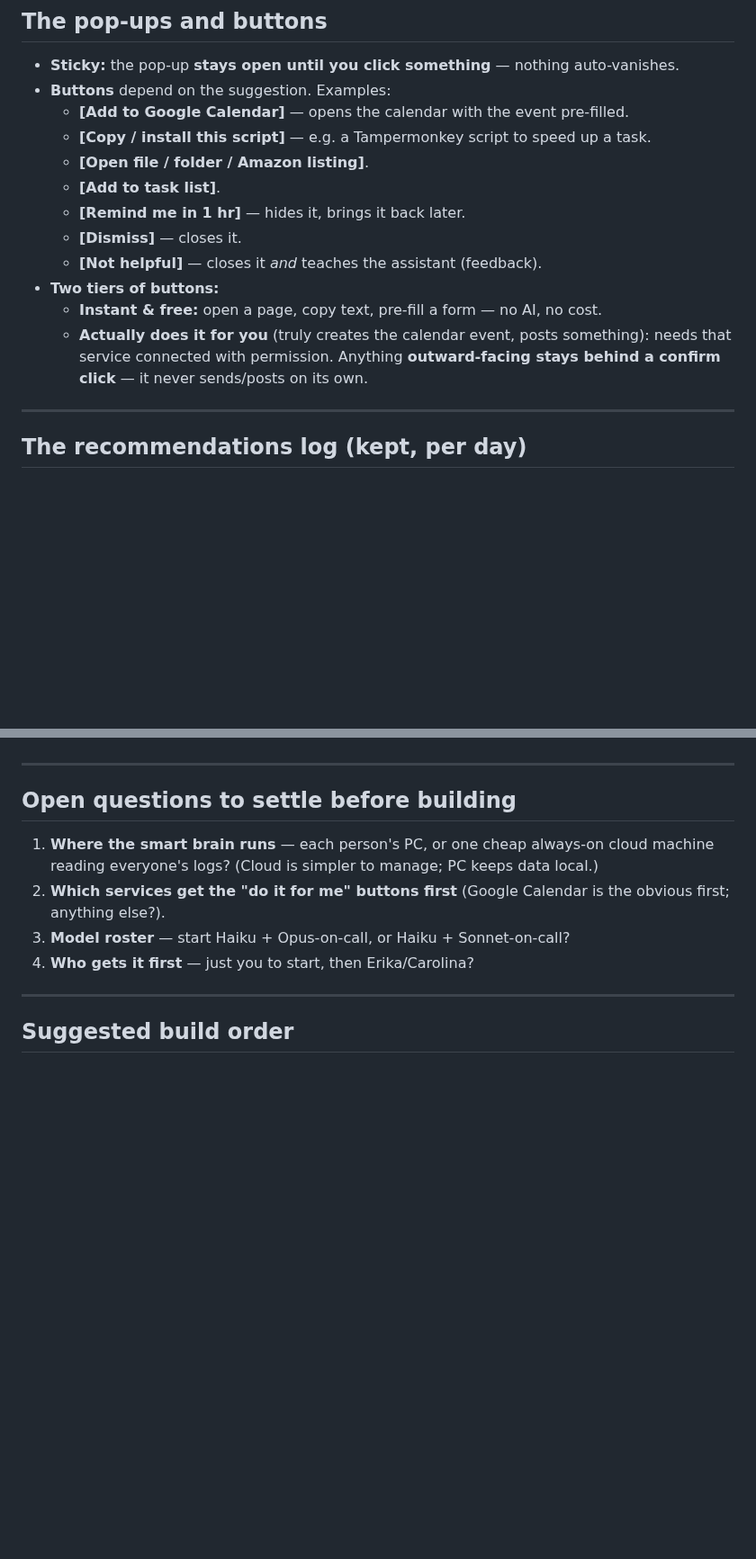
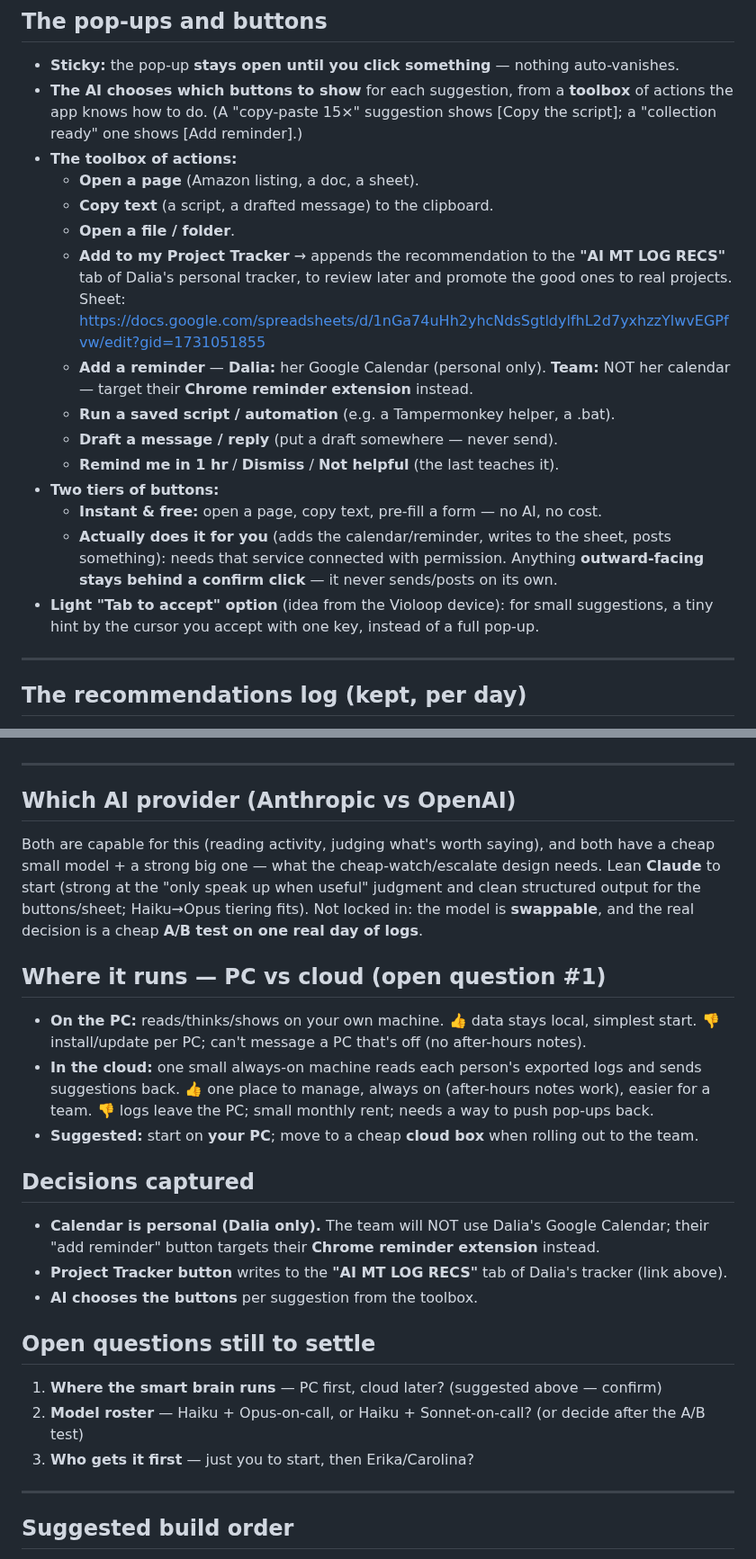
Before and after one commit to modernpinkpaper/Test, a Markdown page: docs/LIVE_ASSISTANT_PLAN.md, 2 parts joined by grey strips. Shown at 90% size. GitHub-like rendering; blank space fills up the shorter version.

Commit message:
Docs: Live Assistant plan - memory look-back/storage, AI-chosen buttons, Project Tracker tab button, calendar personal-only + team Chrome reminder, provider note (Claude lean + A/B), PC-vs-cloud, Violoop-inspired ideas
Co-Authored-By: Claude Opus 4.8 <noreply@anthropic.com>
Claude-Session: https://claude.ai/code/session_01WiMvjntpvmQPjDSDc9ZY9Z

```diff
--- a/docs/LIVE_ASSISTANT_PLAN.md
+++ b/docs/LIVE_ASSISTANT_PLAN.md
@@ -73,19 +85,28 @@ is automatic.
 ## The pop-ups and buttons
 
 - **Sticky:** the pop-up **stays open until you click something** — nothing auto-vanishes.
-- **Buttons** depend on the suggestion. Examples:
-  - **[Add to Google Calendar]** — opens the calendar with the event pre-filled.
-  - **[Copy / install this script]** — e.g. a Tampermonkey script to speed up a task.
-  - **[Open file / folder / Amazon listing]**.
-  - **[Add to task list]**.
-  - **[Remind me in 1 hr]** — hides it, brings it back later.
-  - **[Dismiss]** — closes it.
-  - **[Not helpful]** — closes it *and* teaches the assistant (feedback).
+- **The AI chooses which buttons to show** for each suggestion, from a **toolbox** of actions the
+  app knows how to do. (A "copy-paste 15×" suggestion shows [Copy the script]; a "collection
+  ready" one shows [Add reminder].)
+- **The toolbox of actions:**
+  - **Open a page** (Amazon listing, a doc, a sheet).
+  - **Copy text** (a script, a drafted message) to the clipboard.
+  - **Open a file / folder**.
+  - **Add to my Project Tracker** → appends the recommendation to the **"AI MT LOG RECS"** tab of
+    Dalia's personal tracker, to review later and promote the good ones to real projects.
+    Sheet: https://docs.google.com/spreadsheets/d/1nGa74uHh2yhcNdsSgtldylfhL2d7yxhzzYlwvEGPfvw/edit?gid=1731051855
+  - **Add a reminder** — **Dalia:** her Google Calendar (personal only). **Team:** NOT her
+    calendar — target their **Chrome reminder extension** instead.
+  - **Run a saved script / automation** (e.g. a Tampermonkey helper, a .bat).
+  - **Draft a message / reply** (put a draft somewhere — never send).
+  - **Remind me in 1 hr** / **Dismiss** / **Not helpful** (the last teaches it).
 - **Two tiers of buttons:**
   - **Instant & free:** open a page, copy text, pre-fill a form — no AI, no cost.
-  - **Actually does it for you** (truly creates the calendar event, posts something): needs
-    that service connected with permission. Anything **outward-facing stays behind a confirm
-    click** — it never sends/posts on its own.
+  - **Actually does it for you** (adds the calendar/reminder, writes to the sheet, posts
+    something): needs that service connected with permission. Anything **outward-facing stays
+    behind a confirm click** — it never sends/posts on its own.
+- **Light "Tab to accept" option** (idea from the Violoop device): for small suggestions, a tiny
+  hint by the cursor you accept with one key, instead of a full pop-up.
 
 ---
 
@@ -147,14 +168,35 @@ a day, the real bill sits **close to the Haiku row (~$8–12/person/month)**.
 
 ---
 
-## Open questions to settle before building
+## Which AI provider (Anthropic vs OpenAI)
 
-1. **Where the smart brain runs** — each person's PC, or one cheap always-on cloud machine
-   reading everyone's logs? (Cloud is simpler to manage; PC keeps data local.)
-2. **Which services get the "do it for me" buttons first** (Google Calendar is the obvious
-   first; anything else?).
-3. **Model roster** — start Haiku + Opus-on-call, or Haiku + Sonnet-on-call?
-4. **Who gets it first** — just you to start, then Erika/Carolina?
+Both are capable for this (reading activity, judging what's worth saying), and both have a cheap
+small model + a strong big one — what the cheap-watch/escalate design needs. Lean **Claude** to
+start (strong at the "only speak up when useful" judgment and clean structured output for the
+buttons/sheet; Haiku→Opus tiering fits). Not locked in: the model is **swappable**, and the real
+decision is a cheap **A/B test on one real day of logs**.
+
+## Where it runs — PC vs cloud (open question #1)
+
+- **On the PC:** reads/thinks/shows on your own machine. 👍 data stays local, simplest start.
+  👎 install/update per PC; can't message a PC that's off (no after-hours notes).
+- **In the cloud:** one small always-on machine reads each person's exported logs and sends
+  suggestions back. 👍 one place to manage, always on (after-hours notes work), easier for a team.
+  👎 logs leave the PC; small monthly rent; needs a way to push pop-ups back.
+- **Suggested:** start on **your PC**; move to a cheap **cloud box** when rolling out to the team.
+
+## Decisions captured
+
+- **Calendar is personal (Dalia only).** The team will NOT use Dalia's Google Calendar; their
+  "add reminder" button targets their **Chrome reminder extension** instead.
+- **Project Tracker button** writes to the **"AI MT LOG RECS"** tab of Dalia's tracker (link above).
+- **AI chooses the buttons** per suggestion from the toolbox.
+
+## Open questions still to settle
+
+1. **Where the smart brain runs** — PC first, cloud later? (suggested above — confirm)
+2. **Model roster** — Haiku + Opus-on-call, or Haiku + Sonnet-on-call? (or decide after the A/B test)
+3. **Who gets it first** — just you to start, then Erika/Carolina?
 
 ---
 
```
Also changed, not shown: other parts of docs/LIVE_ASSISTANT_PLAN.md (+12 -0 lines).
